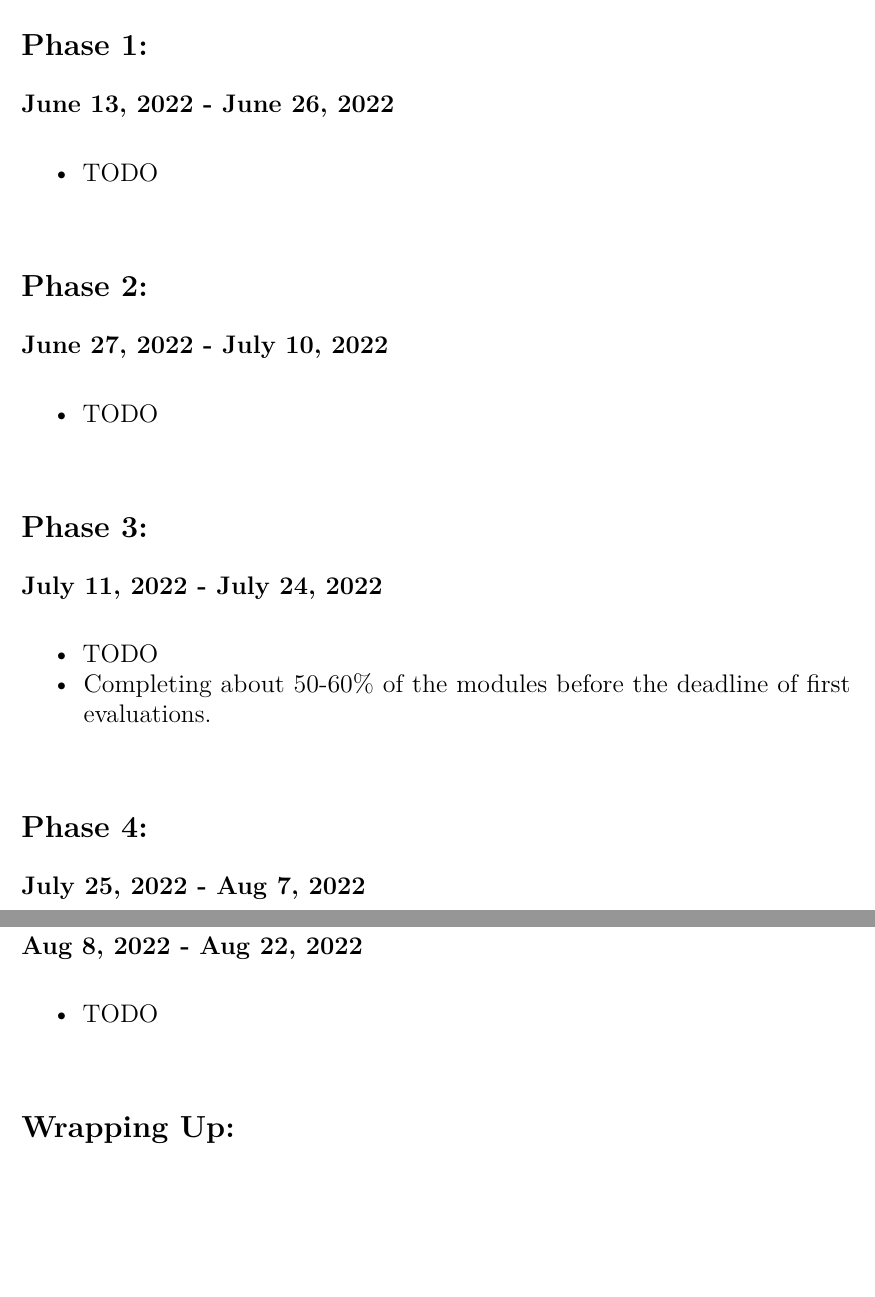
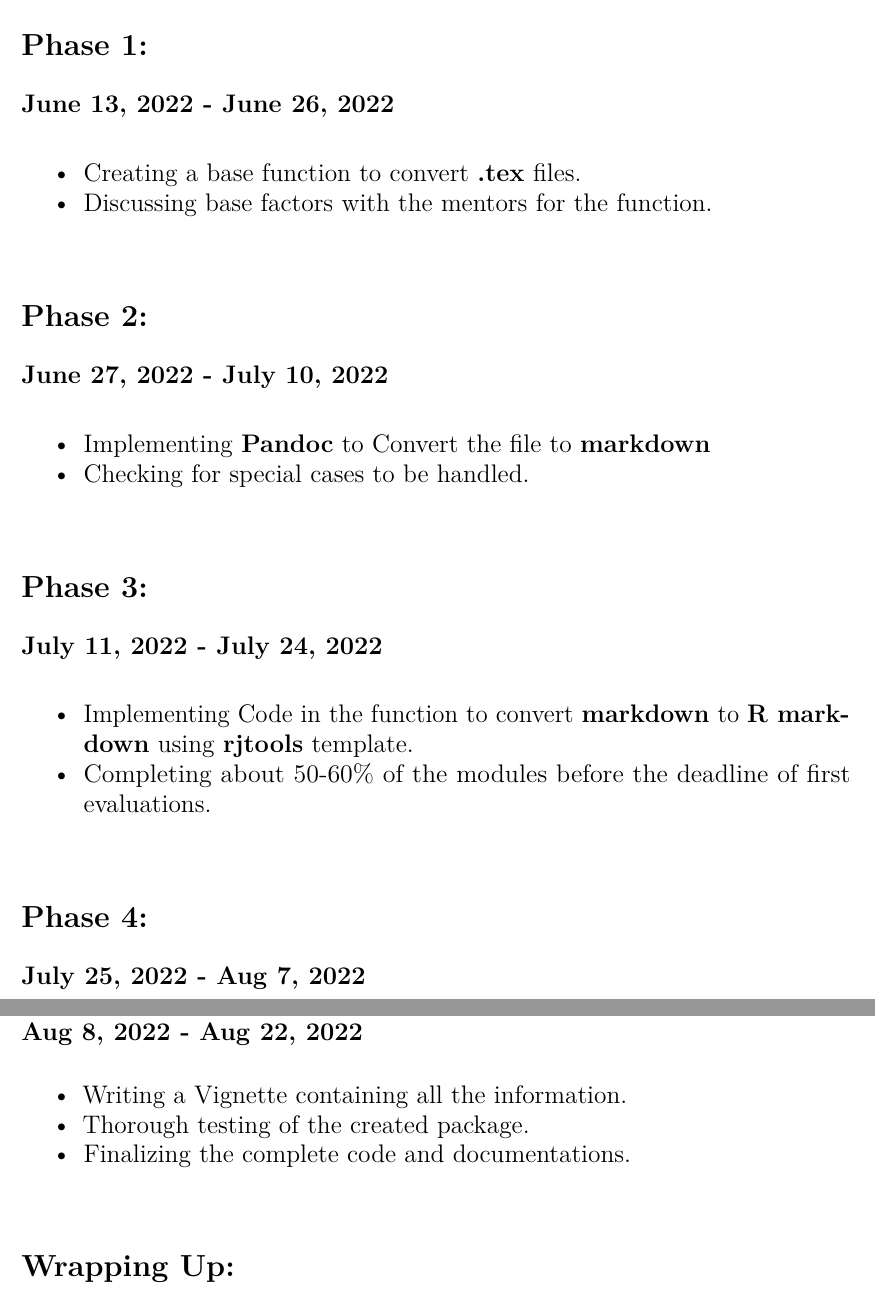
Before and after one commit to adarshgowdaa/GSoC_2022--R_Journal_articles_to_HTML-tests, an R Markdown document (Proposal/Draft_Project_Proposal.Rmd): two parts of pages 6 and 7 of 8, joined at a grey line, cut so that both start at the same text, the shorter picture padded with empty space. The pictures show the output file Proposal/Draft_Project_Proposal.pdf that the author committed with the source.

Commit message:
Updated Proposal

```diff
--- a/Proposal/Draft_Project_Proposal.Rmd
+++ b/Proposal/Draft_Project_Proposal.Rmd
@@ -145,19 +146,21 @@ print("Hello World to the R Community")
 ## Phase 1:
 **June 13, 2022 - June 26, 2022**
 
-* TODO
+* Creating a base function to convert **.tex** files.
+* Discussing base factors with the mentors for the function.
 \
 
 ## Phase 2:
 **June 27, 2022 - July 10, 2022**
 
-* TODO
+* Implementing **Pandoc** to Convert the file to **markdown**
+* Checking for special cases to be handled.
 \
 
 ## Phase 3:
 **July 11, 2022 - July 24, 2022**
 
-* TODO
+* Implementing Code in the function to convert **markdown** to **R markdown** using **rjtools** template.
 * Completing about 50-60% of the modules before the deadline   of first evaluations.
 \
 
@@ -170,7 +174,9 @@ print("Hello World to the R Community")
 ## Phase 5:
 **Aug 8, 2022 - Aug 22, 2022**
 
-* TODO
+* Writing a Vignette containing all the information.
+* Thorough testing of the created package.
+* Finalizing the complete code and documentations.
 \
 
 ## Wrapping Up:
```
Also changed, not shown: Proposal/Draft_Project_Proposal.pdf, Proposal/Draft_Project_Proposal.Rmd (10 more changed lines).
